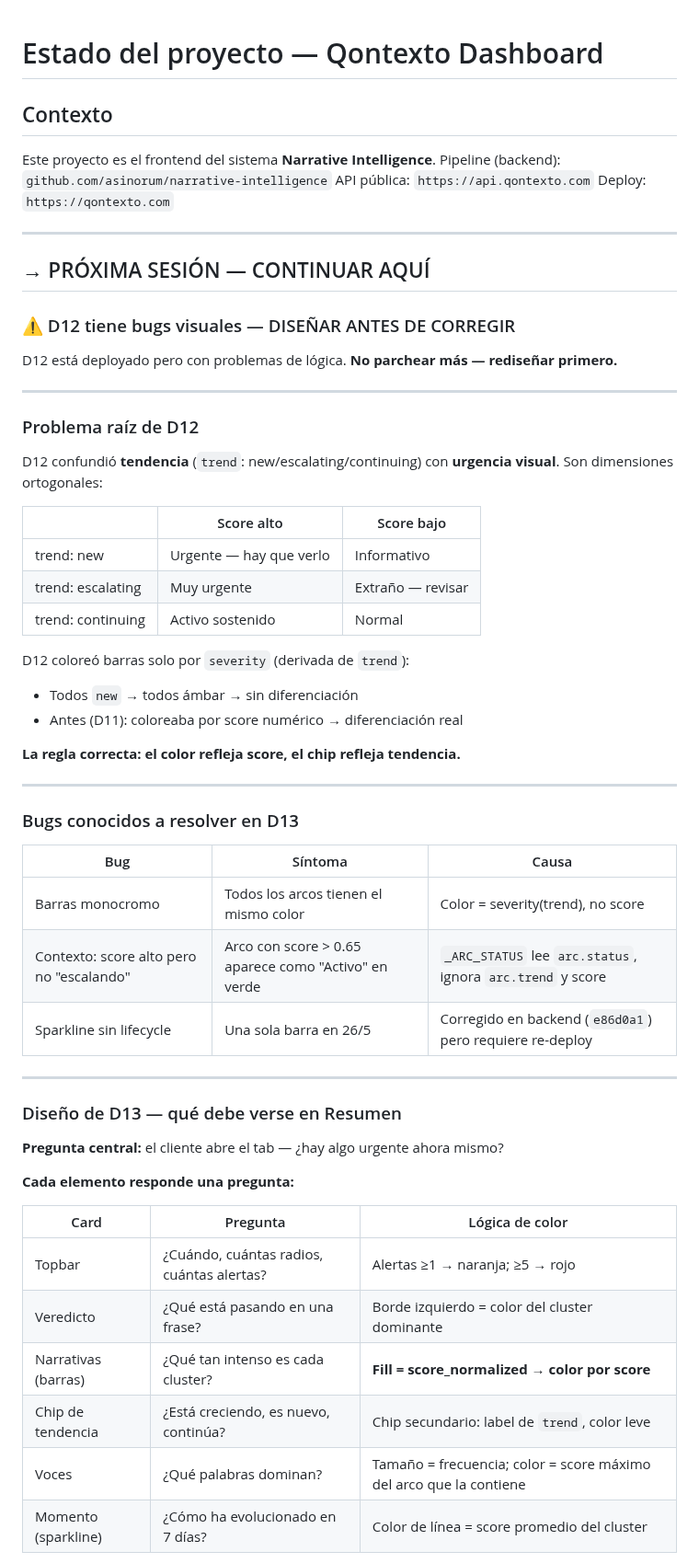
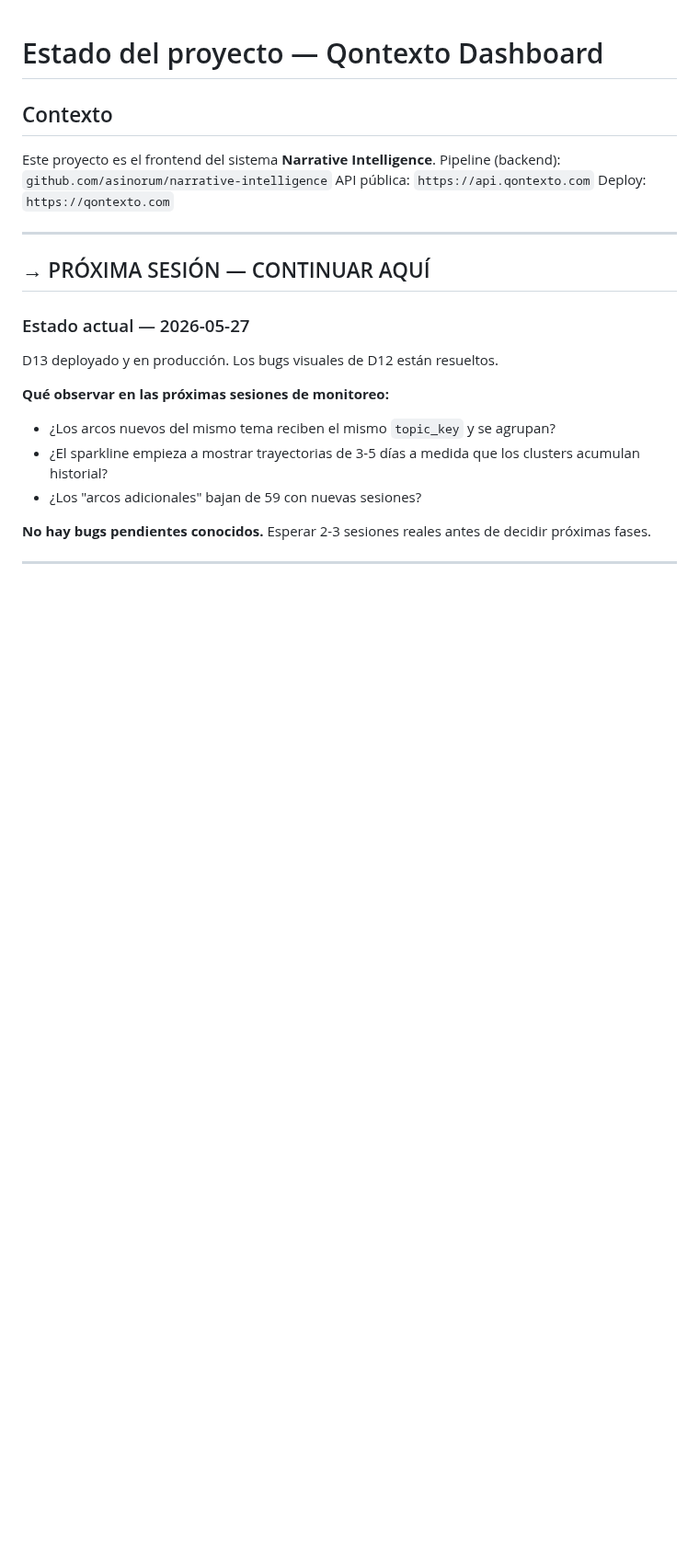
Before and after one commit to asinorum/qontexto-dashboard, a Markdown page: ESTADO.md, the part around one of its changes. Shown at 92% size. Drawn GitHub-style; blank space fills up the shorter version.

Commit message:
docs(estado): cierre sesión 27/5 — D13 en producción, bugs D12 resueltos
Co-Authored-By: Claude Sonnet 4.6 <noreply@anthropic.com>

```diff
--- a/ESTADO.md
+++ b/ESTADO.md
@@ -11,53 +11,16 @@ Deploy: `https://qontexto.com`
 
 ## → PRÓXIMA SESIÓN — CONTINUAR AQUÍ
 
-### ⚠️ D12 tiene bugs visuales — DISEÑAR ANTES DE CORREGIR
+### Estado actual — 2026-05-27
 
-D12 está deployado pero con problemas de lógica. **No parchear más — rediseñar primero.**
+D13 deployado y en producción. Los bugs visuales de D12 están resueltos.
+
+**Qué observar en las próximas sesiones de monitoreo:**
+- ¿Los arcos nuevos del mismo tema reciben el mismo `topic_key` y se agrupan?
+- ¿El sparkline empieza a mostrar trayectorias de 3-5 días a medida que los clusters acumulan historial?
+- ¿Los "arcos adicionales" bajan de 59 con nuevas sesiones?
+
+**No hay bugs pendientes conocidos.** Esperar 2-3 sesiones reales antes de decidir próximas fases.
 
 ---
 
-### Problema raíz de D12
-
-D12 confundió **tendencia** (`trend`: new/escalating/continuing) con **urgencia visual**.
-Son dimensiones ortogonales:
-
-| | Score alto | Score bajo |
-|---|---|---|
-| trend: new | Urgente — hay que verlo | Informativo |
-| trend: escalating | Muy urgente | Extraño — revisar |
-| trend: continuing | Activo sostenido | Normal |
-
-D12 coloreó barras solo por `severity` (derivada de `trend`):
-- Todos `new` → todos ámbar → sin diferenciación
-- Antes (D11): coloreaba por score numérico → diferenciación real
-
-**La regla correcta: el color refleja score, el chip refleja tendencia.**
-
----
-
-### Bugs conocidos a resolver en D13
-
-| Bug | Síntoma | Causa |
-|-----|---------|-------|
-| Barras monocromo | Todos los arcos tienen el mismo color | Color = severity(trend), no score |
-| Contexto: score alto pero no "escalando" | Arco con score > 0.65 aparece como "Activo" en verde | `_ARC_STATUS` lee `arc.status`, ignora `arc.trend` y score |
-| Sparkline sin lifecycle | Una sola barra en 26/5 | Corregido en backend (`e86d0a1`) pero requiere re-deploy |
-
----
-
-### Diseño de D13 — qué debe verse en Resumen
-
-**Pregunta central:** el cliente abre el tab — ¿hay algo urgente ahora mismo?
-
-**Cada elemento responde una pregunta:**
-
-| Card | Pregunta | Lógica de color |
-|------|----------|-----------------|
-| Topbar | ¿Cuándo, cuántas radios, cuántas alertas? | Alertas ≥1 → naranja; ≥5 → rojo |
-| Veredicto | ¿Qué está pasando en una frase? | Borde izquierdo = color del cluster dominante |
-| Narrativas (barras) | ¿Qué tan intenso es cada cluster? | **Fill = score_normalized → color por score** |
-| Chip de tendencia | ¿Está creciendo, es nuevo, continúa? | Chip secundario: label de `trend`, color leve |
-| Voces | ¿Qué palabras dominan? | Tamaño = frecuencia; color = score máximo del arco que la contiene |
-| Momento (sparkline) | ¿Cómo ha evolucionado en 7 días? | Color de línea = score promedio del cluster |
-
```
Also changed, not shown: other parts of ESTADO.md (+5 -33 lines).
